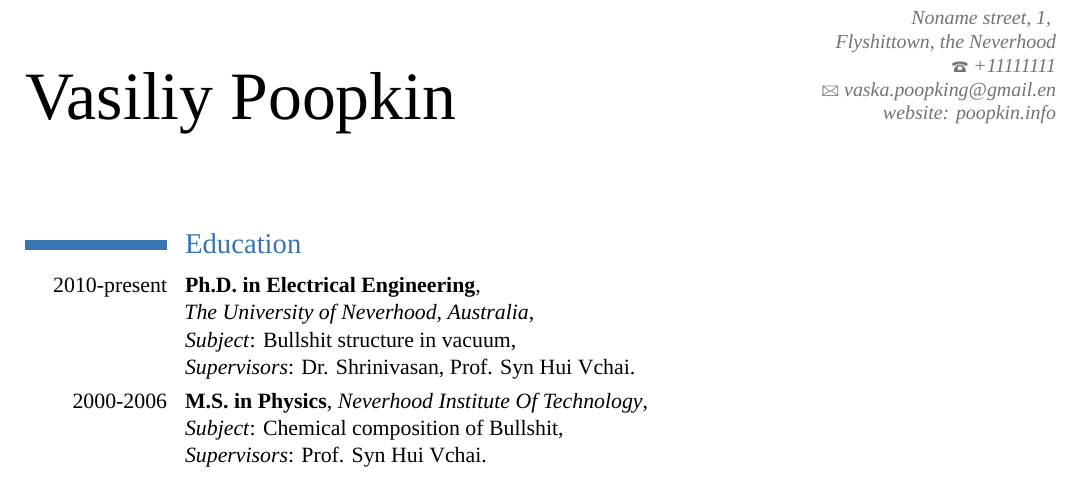
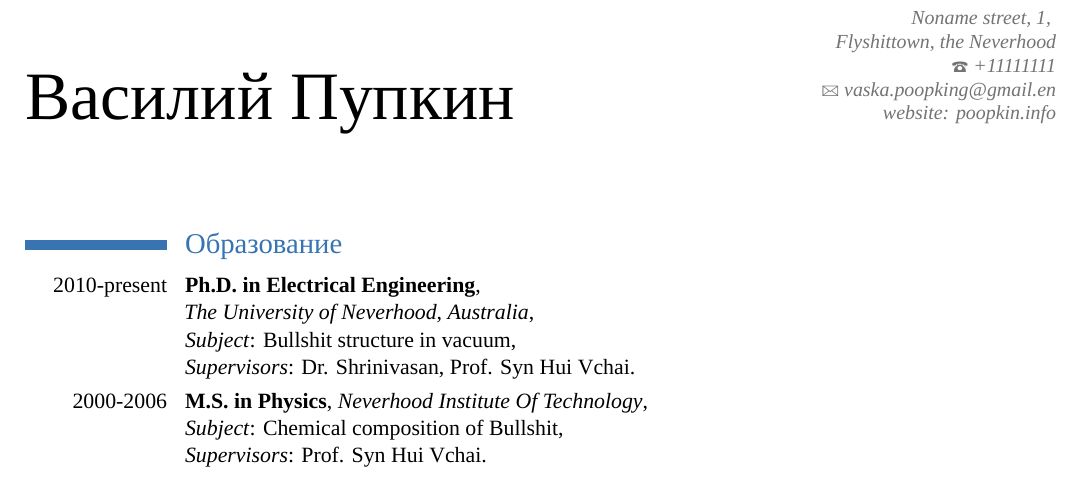
Before and after one commit to klimentyev/cv, a LaTeX CV (PoopkinVasyaCV.tex): part of the page, cut so that both start at the same text. Compiled offline with XeLaTeX; a missing font is replaced by an installed copy or a similar font.

Commit message:
Пример использование русского языка

```diff
--- a/PoopkinVasyaCV.tex
+++ b/PoopkinVasyaCV.tex
@@ -12,8 +12,8 @@
 \usepackage[scale=0.87]{geometry}
 \setlength{\hintscolumnwidth}{2.5cm}           % if you want to change the width of the column with the dates
 
-\firstname{Vasiliy}
-\familyname{Poopkin}
+\firstname{Василий}
+\familyname{Пупкин}
 
 \address{Noname street, 1, }{Flyshittown, the Neverhood}
 \phone{+11111111}
@@ -26,7 +26,7 @@
 \makecvtitle
 
 
-\section{Education}
+\section{Образование}
 \cventry{2010-present}{Ph.D. in Electrical Engineering}{\newline The University of Neverhood, Australia}{\newline \textit{Subject}: Bullshit structure in vacuum}{\newline \textit{Supervisors}: Dr. Shrinivasan, Prof. Syn Hui Vchai}{}
 
 \cventry{2000-2006}{M.S. in Physics}{Neverhood Institute Of Technology}{\newline \textit{Subject}: Chemical composition of Bullshit}{\newline \textit{Supervisors}: Prof. Syn Hui Vchai}{}
```
